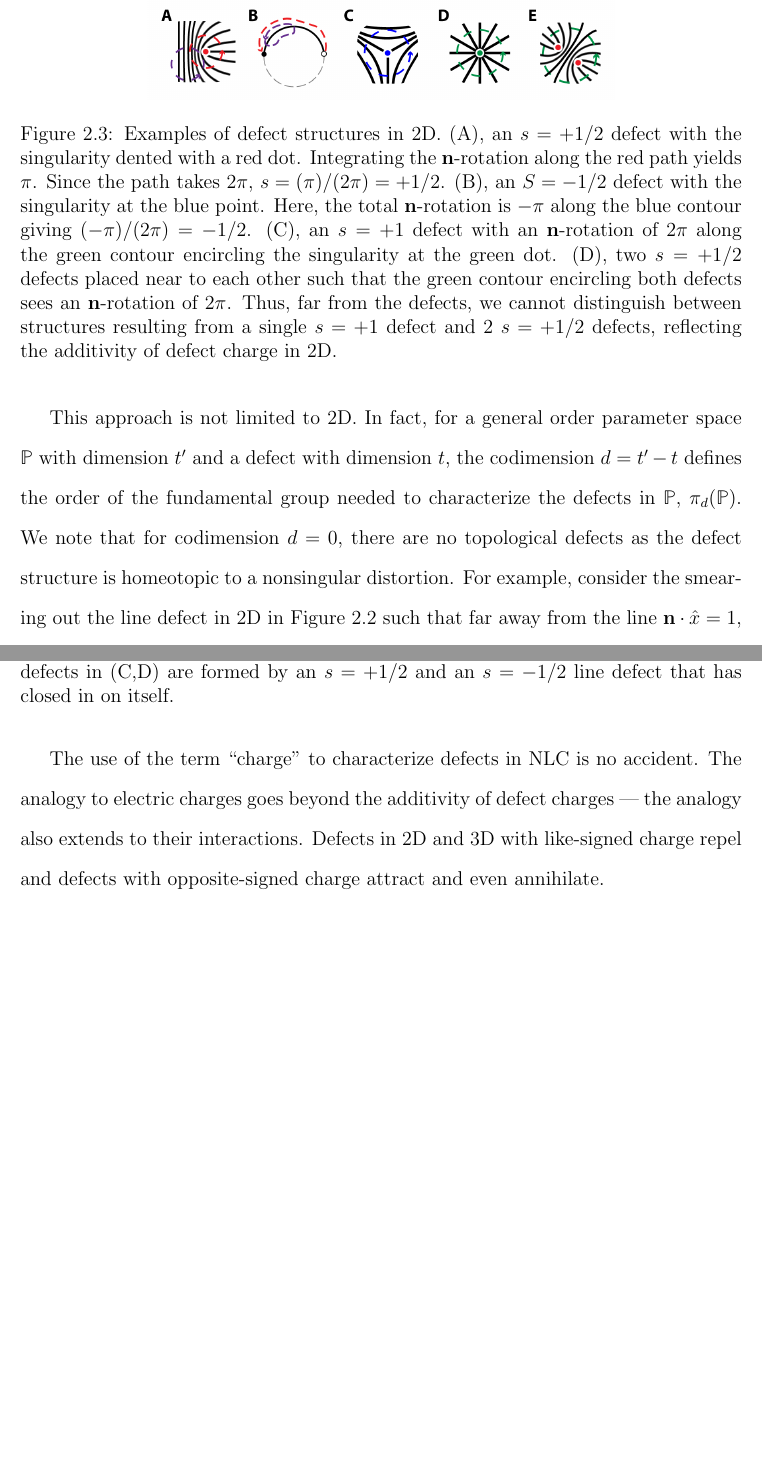
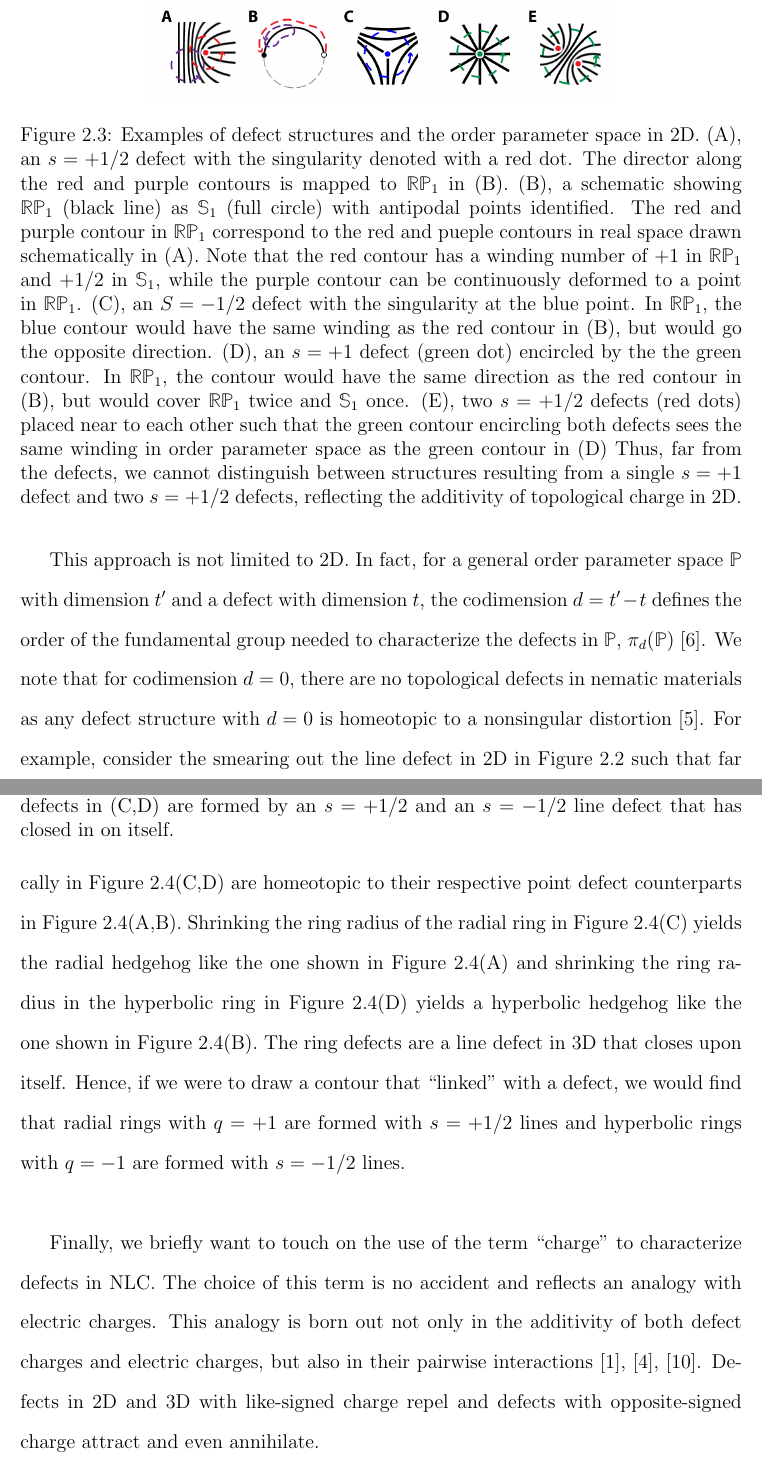
Before and after one commit to perrywmellis/thesis, a LaTeX thesis (document/thesis.tex, which reads document/chapter2.tex): two parts of pages 30 and 32 of 77 before the commit and two parts of pages 30 and 33 of 78 after it, joined at a grey line, cut so that both start at the same text, the shorter picture padded with empty space. Compiled offline with pdfLaTeX.

Commit message:
done with fist draft of chapter 2

```diff
--- a/document/chapter2.tex
+++ b/document/chapter2.tex
@@ -163,20 +163,23 @@ Hence, the quantity $s$ is a topological quantity, such that ``defect charge'' i
 \begin{figure}[h]
   \centering
   \includegraphics{figures/C2/Ch2-Figs_2DMeas.png}
-  \caption{Examples of defect structures in 2D.
-  (A), an $s=+1/2$ defect with the singularity dented with a red dot.
-  Integrating the $\mathbf{n}$-rotation along the red path yields $\pi$.
-  Since the path takes $2 \pi$, $s = (\pi)/(2 \pi) = +1/2$.
-  (B), an $S = -1/2$ defect with the singularity at the blue point.
-  Here, the total $\mathbf{n}$-rotation is $-\pi$ along the blue contour giving $(-\pi)/(2 \pi) = -1/2$.
-  (C), an $s = +1$ defect with an $\mathbf{n}$-rotation of $2 \pi$ along the green contour encircling the singularity at the green dot.
-  (D), two $s = +1/2$ defects placed near to each other such that the green contour encircling both defects sees an $\mathbf{n}$-rotation of $2 \pi$.
-  Thus, far from the defects, we cannot distinguish between structures resulting from a single $s = +1$ defect and 2 $s = +1/2$ defects, reflecting the additivity of defect charge in 2D.}\label{f:2-2DMeas}
+  \caption{Examples of defect structures and the order parameter space in 2D.
+  (A), an $s=+1/2$ defect with the singularity denoted with a red dot.
+  The director along the red and purple contours is mapped to $\mathbb{R}\mathbb{P}_1$ in (B).
+  (B), a schematic showing $\mathbb{R}\mathbb{P}_1$ (black line) as $\mathbb{S}_1$ (full circle) with antipodal points identified.
+  The red and purple contour in $\mathbb{R}\mathbb{P}_1$ correspond to the red and pueple contours in real space drawn schematically in (A).
+  Note that the red contour has a winding number of +1 in $\mathbb{R}\mathbb{P}_1$ and +1/2 in $\mathbb{S}_1$, while the purple contour can be continuously deformed to a point in $\mathbb{R}\mathbb{P}_1$.
+  (C), an $S = -1/2$ defect with the singularity at the blue point.
+  In $\mathbb{R}\mathbb{P}_1$, the blue contour would have the same winding as the red contour in (B), but would go the opposite direction.
+  (D), an $s = +1$ defect (green dot) encircled by the the green contour.
+  In $\mathbb{R}\mathbb{P}_1$, the contour would have the same direction as the red contour in (B), but would cover $\mathbb{R}\mathbb{P}_1$ twice and $\mathbb{S}_1$ once.
+  (E), two $s = +1/2$ defects (red dots) placed near to each other such that the green contour encircling both defects sees the same winding in order parameter space as the green contour in (D)
+  Thus, far from the defects, we cannot distinguish between structures resulting from a single $s = +1$ defect and two $s = +1/2$ defects, reflecting the additivity of topological charge in 2D.}\label{f:2-2DMeas}
 \end{figure}
 
 This approach is not limited to 2D.
-In fact, for a general order parameter space $\mathbb{P}$ with dimension $t'$ and a defect with dimension $t$, the codimension $d = t'-t$ defines the order of the fundamental group needed to characterize the defects in $\mathbb{P}$, $\pi_{d}(\mathbb{P})$.
-We note that for codimension $d=0$, there are no topological defects as the defect structure is homeotopic to a nonsingular distortion.
+In fact, for a general order parameter space $\mathbb{P}$ with dimension $t'$ and a defect with dimension $t$, the codimension $d = t'-t$ defines the order of the fundamental group needed to characterize the defects in $\mathbb{P}$, $\pi_{d}(\mathbb{P})$~\cite{RN236}.
+We note that for codimension $d=0$, there are no topological defects in nematic materials as any defect structure with $d=0$ is homeotopic to a nonsingular distortion~\cite{RN196}.
 For example, consider the smearing out the line defect in 2D in Figure~\ref{f:2-GenDef} such that far away from the line $\mathbf{n} \cdot \hat{x} = 1$, and at the line itself $\mathbf{n} \cdot \hat{y} = 1$.
 This structure is not singular and thus there are no topological defects.
 This does not mean that lines in 2D or walls in 3D cannot exist, merely that they are not topological structures.
@@ -218,8 +226,15 @@ Similar to topological charge in 2D, hedgehog charge is additive such that calcu
   Note that the ring defects in (C,D) are formed by an $s = +1/2 $ and an $s = -1/2$ line defect that has closed in on itself.}\label{f:2-3DMeas}
 \end{figure}
 
-The use of the term ``charge'' to characterize defects in NLC is no accident.
-The analogy to electric charges goes beyond the additivity of defect charges --- the analogy also extends to their interactions.
+Similar to how additivity means that a volume enclosing a $+q$ point defect and $-q$ point defect charge will yield $q_{net} = 0$, the point defect structures in Figure~\ref{f:2-3DMeas}(A,B) are note the only structures with $|q| = 1$.
+In fact, ring defects, as depicted schematically in Figure~\ref{f:2-3DMeas}(C,D) are homeotopic to their respective point defect counterparts in Figure~\ref{f:2-3DMeas}(A,B).
+Shrinking the ring radius of the radial ring in Figure~\ref{f:2-3DMeas}(C) yields the radial hedgehog like the one shown in Figure~\ref{f:2-3DMeas}(A) and shrinking the ring radius in the hyperbolic ring in Figure~\ref{f:2-3DMeas}(D) yields a hyperbolic hedgehog like the one shown in Figure~\ref{f:2-3DMeas}(B).
+The ring defects are a line defect in 3D that closes upon itself.
+Hence, if we were to draw a contour that ``linked'' with a defect, we would find that radial rings with $q = +1$ are formed with $s = +1/2$ lines and hyperbolic rings with $q = -1$ are formed with $s = -1/2$ lines.\\
+
+Finally, we briefly want to touch on the use of the term ``charge'' to characterize defects in NLC.\@
+The choice of this term is no accident and reflects an analogy with electric charges.
+This analogy is born out not only in the additivity of both defect charges and electric charges, but also in their pairwise interactions~\cite{RN33,RN175,RN207}.
 Defects in 2D and 3D with like-signed charge repel and defects with opposite-signed charge attract and even annihilate.
 
 
```
Also changed, not shown: document/chapter2.tex (47 more changed lines).
